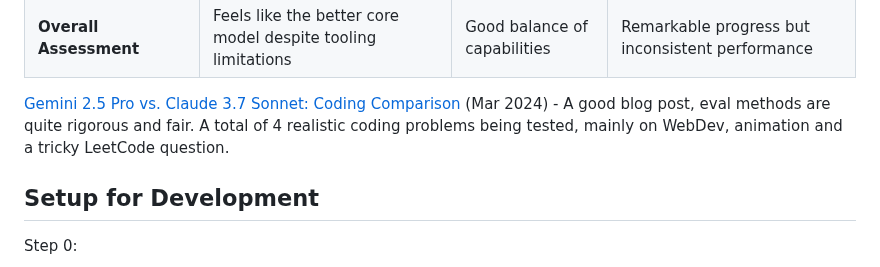
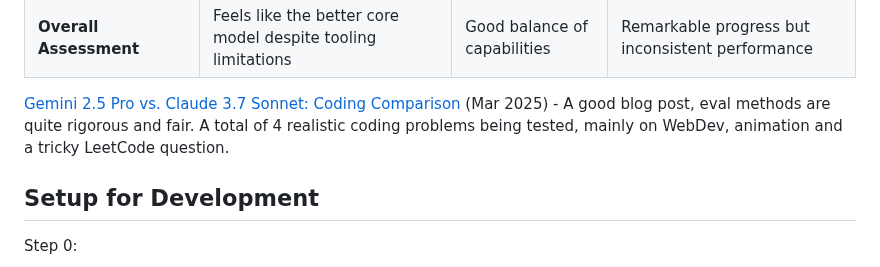
Before and after one commit to cedrickchee/vibe-jet, a Markdown page: README.md, the part around the change. Drawn GitHub-style.

Commit message:
fix typo

```diff
--- a/README.md
+++ b/README.md
@@ -275,7 +275,7 @@ The results I've observed are comparable to those from Claude 3.7 Sonnet, my pre
 | **Web Apps/UI Design** | Good | Good | Excellent; generally considered better than Gemini |
 | **Overall Assessment** | Feels like the better core model despite tooling limitations | Good balance of capabilities | Remarkable progress but inconsistent performance |
 
-[Gemini 2.5 Pro vs. Claude 3.7 Sonnet: Coding Comparison](https://composio.dev/blog/gemini-2-5-pro-vs-claude-3-7-sonnet-coding-comparison/) (Mar 2024) - A good blog post, eval methods are quite rigorous and fair. A total of 4 realistic coding problems being tested, mainly on WebDev, animation and a tricky LeetCode question.
+[Gemini 2.5 Pro vs. Claude 3.7 Sonnet: Coding Comparison](https://composio.dev/blog/gemini-2-5-pro-vs-claude-3-7-sonnet-coding-comparison/) (Mar 2025) - A good blog post, eval methods are quite rigorous and fair. A total of 4 realistic coding problems being tested, mainly on WebDev, animation and a tricky LeetCode question.
 
 ## Setup for Development
 
```
